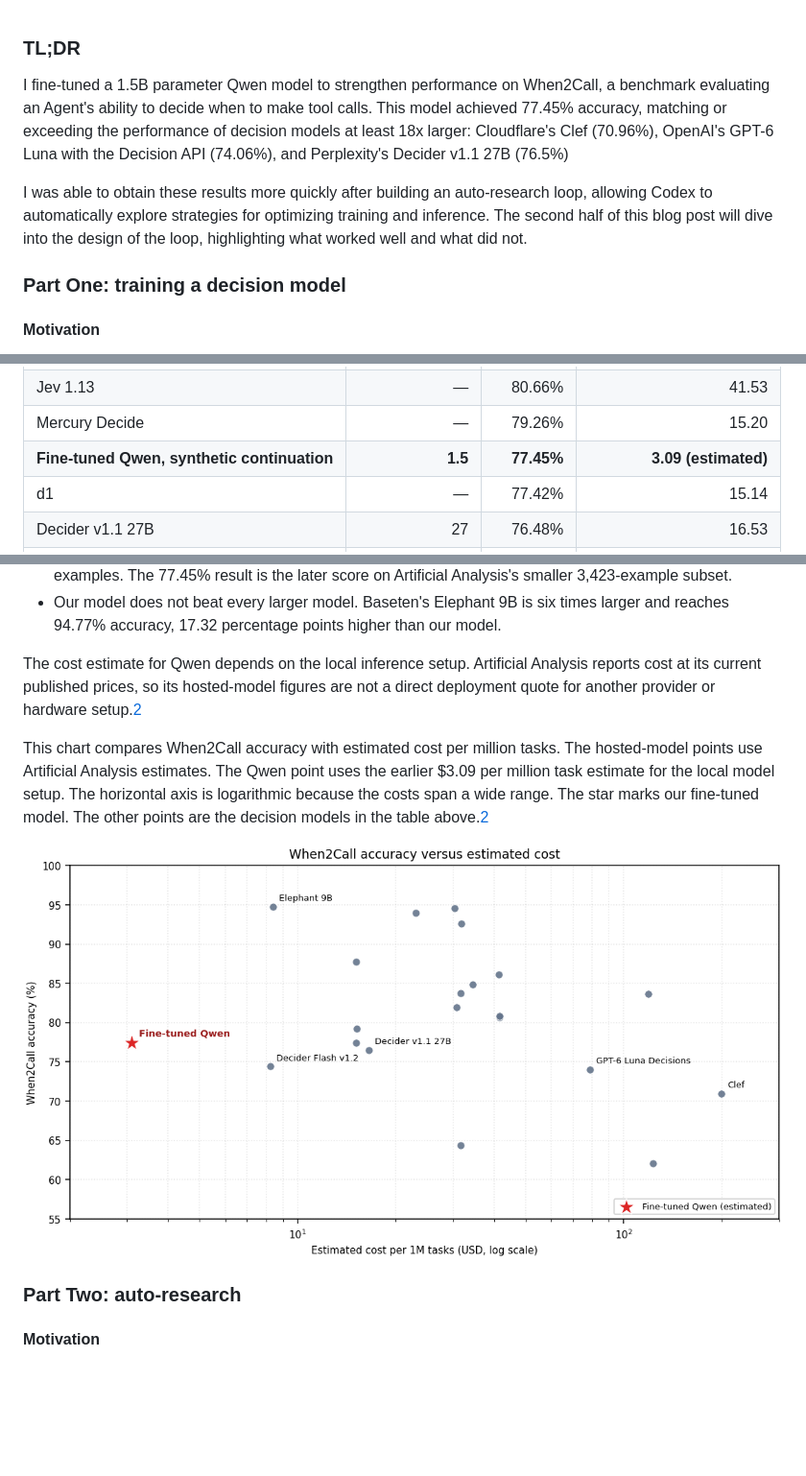
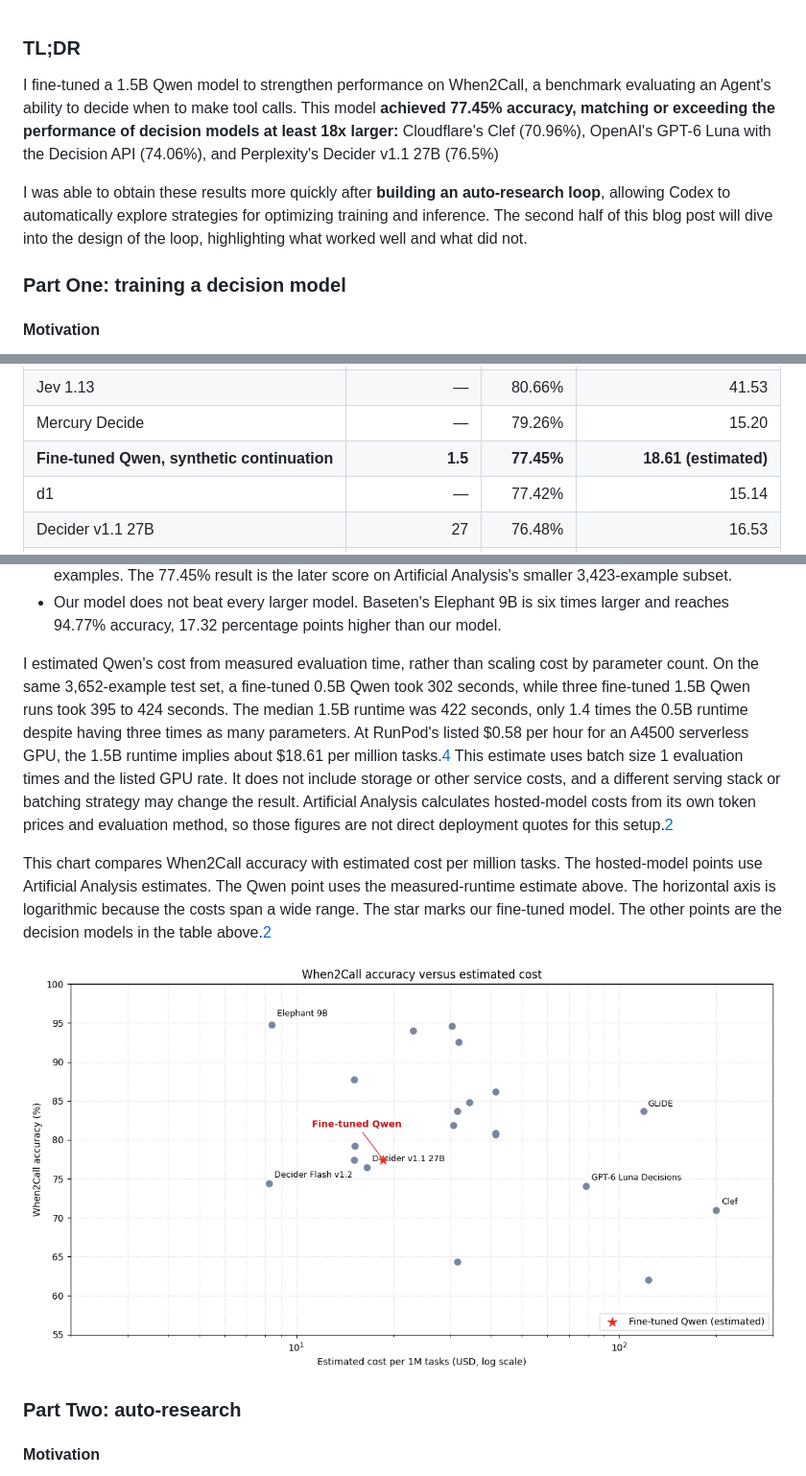
Before and after one commit to kunal-sinha-coding/personal-website, a Markdown page: blog/optimizing_cheap_decision_model_with_auto_research.md, 3 parts joined by grey strips. Shown: that part at 96% size. Drawn GitHub-style; pictures changed too: blog/assets/when2call-cost-accuracy.png; blank space fills up the shorter version.

Commit message:
Estimate Qwen cost from measured evaluation runtime

```diff
--- a/blog/optimizing_cheap_decision_model_with_auto_research.md
+++ b/blog/optimizing_cheap_decision_model_with_auto_research.md
@@ -1,8 +1,8 @@
 ### TL;DR
 
-I fine-tuned a 1.5B parameter Qwen model to strengthen performance on When2Call, a benchmark evaluating an Agent's ability to decide when to make tool calls. This model achieved 77.45% accuracy, matching or exceeding the performance of decision models at least 18x larger: Cloudflare's Clef (70.96%), OpenAI's GPT-6 Luna with the Decision API (74.06%), and Perplexity's Decider v1.1 27B (76.5%)
+I fine-tuned a 1.5B Qwen model to strengthen performance on When2Call, a benchmark evaluating an Agent's ability to decide when to make tool calls. This model **achieved 77.45% accuracy, matching or exceeding the performance of decision models at least 18x larger:** Cloudflare's Clef (70.96%), OpenAI's GPT-6 Luna with the Decision API (74.06%), and Perplexity's Decider v1.1 27B (76.5%)
 
-I was able to obtain these results more quickly after building an auto-research loop, allowing Codex to automatically explore strategies for optimizing training and inference. The second half of this blog post will dive into the design of the loop, highlighting what worked well and what did not.
+I was able to obtain these results more quickly after **building an auto-research loop**, allowing Codex to automatically explore strategies for optimizing training and inference. The second half of this blog post will dive into the design of the loop, highlighting what worked well and what did not.
 
 ### Part One: training a decision model
 
@@ -62,7 +62,7 @@ Artificial Analysis evaluates 3,423 When2Call examples. It excludes 229 “ask f
 | Jev 1.14 | — | 80.84% | 41.53 |
 | Jev 1.13 | — | 80.66% | 41.53 |
 | Mercury Decide | — | 79.26% | 15.20 |
-| **Fine-tuned Qwen, synthetic continuation** | **1.5** | **77.45%** | **3.09 (estimated)** |
+| **Fine-tuned Qwen, synthetic continuation** | **1.5** | **77.45%** | **18.61 (estimated)** |
 | d1 | — | 77.42% | 15.14 |
 | Decider v1.1 27B | 27 | 76.48% | 16.53 |
 | Decider Flash v1.2 | — | 74.41% | 8.23 |
@@ -83,9 +83,9 @@ The main takeaways are:
 - Training on the original When2Call data alone reached 70.24% accuracy on the full test set. Continuing training on synthetic data raised accuracy to 74.18%, a gain of 3.94 percentage points on the same 3,652 examples. The 77.45% result is the later score on Artificial Analysis's smaller 3,423-example subset.
 - Our model does not beat every larger model. Baseten's Elephant 9B is six times larger and reaches 94.77% accuracy, 17.32 percentage points higher than our model.
 
-The cost estimate for Qwen depends on the local inference setup. Artificial Analysis reports cost at its current published prices, so its hosted-model figures are not a direct deployment quote for another provider or hardware setup.[2](#ref-2)
+I estimated Qwen's cost from measured evaluation time, rather than scaling cost by parameter count. On the same 3,652-example test set, a fine-tuned 0.5B Qwen took 302 seconds, while three fine-tuned 1.5B Qwen runs took 395 to 424 seconds. The median 1.5B runtime was 422 seconds, only 1.4 times the 0.5B runtime despite having three times as many parameters. At RunPod's listed $0.58 per hour for an A4500 serverless GPU, the 1.5B runtime implies about $18.61 per million tasks.[4](#ref-4) This estimate uses batch size 1 evaluation times and the listed GPU rate. It does not include storage or other service costs, and a different serving stack or batching strategy may change the result. Artificial Analysis calculates hosted-model costs from its own token prices and evaluation method, so those figures are not direct deployment quotes for this setup.[2](#ref-2)
 
-This chart compares When2Call accuracy with estimated cost per million tasks. The hosted-model points use Artificial Analysis estimates. The Qwen point uses the earlier $3.09 per million task estimate for the local model setup. The horizontal axis is logarithmic because the costs span a wide range. The star marks our fine-tuned model. The other points are the decision models in the table above.[2](#ref-2)
+This chart compares When2Call accuracy with estimated cost per million tasks. The hosted-model points use Artificial Analysis estimates. The Qwen point uses the measured-runtime estimate above. The horizontal axis is logarithmic because the costs span a wide range. The star marks our fine-tuned model. The other points are the decision models in the table above.[2](#ref-2)
 
 ![When2Call accuracy versus estimated cost per million tasks. The star marks the fine-tuned Qwen model.](assets/when2call-cost-accuracy.png)
 
```
Also changed, not shown: other parts of blog/optimizing_cheap_decision_model_with_auto_research.md (+4 -0 lines), 1 other file.
